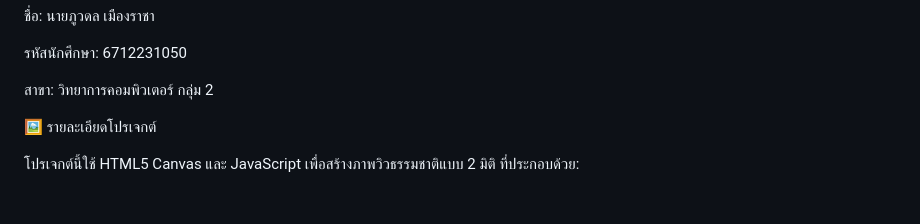
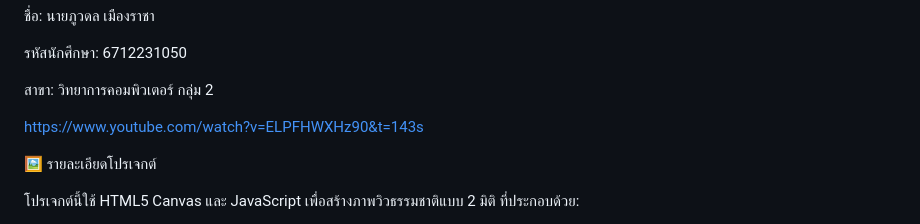
Before and after one commit to Nxi7/canvas-2D, a Markdown page: README.md, the part around one of its changes. Drawn GitHub-style; blank space fills up the shorter version.

```diff
--- a/README.md
+++ b/README.md
@@ -6,6 +6,8 @@
 รหัสนักศึกษา: 6712231050
 
 สาขา: วิทยาการคอมพิวเตอร์ กลุ่ม 2
+
+https://www.youtube.com/watch?v=ELPFHWXHz90&t=143s
 
 🖼️ รายละเอียดโปรเจกต์
 
```
Also changed, not shown: other parts of README.md (+1 -0 lines).
